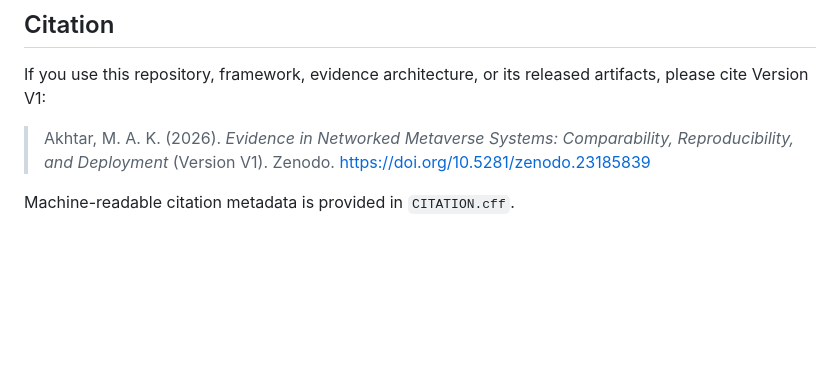
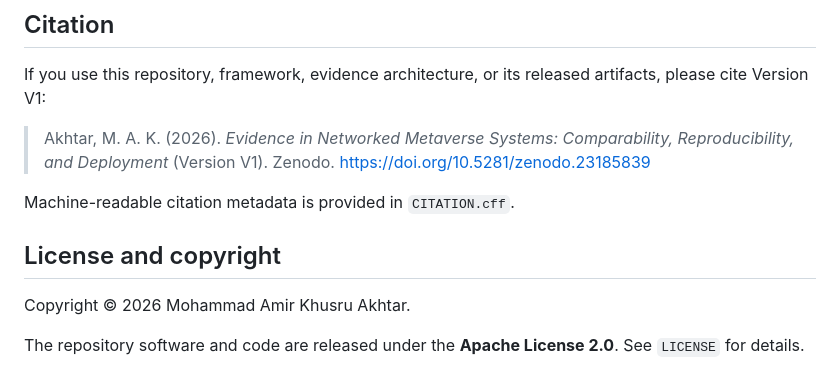
Before and after one commit to Arithmetic-Power-Geometry/Metaverse-Research-Framework, a Markdown page: README.md, the part around the change. GitHub-like rendering; blank space fills up the shorter version.

Commit message:
Document Apache 2.0 license and copyright in README

```diff
--- a/README.md
+++ b/README.md
@@ -105,3 +105,8 @@ If you use this repository, framework, evidence architecture, or its released ar
 > Akhtar, M. A. K. (2026). *Evidence in Networked Metaverse Systems: Comparability, Reproducibility, and Deployment* (Version V1). Zenodo. https://doi.org/10.5281/zenodo.23185839
 
 Machine-readable citation metadata is provided in `CITATION.cff`.
+## License and copyright
+
+Copyright © 2026 Mohammad Amir Khusru Akhtar.
+
+The repository software and code are released under the **Apache License 2.0**. See `LICENSE` for details.
```
